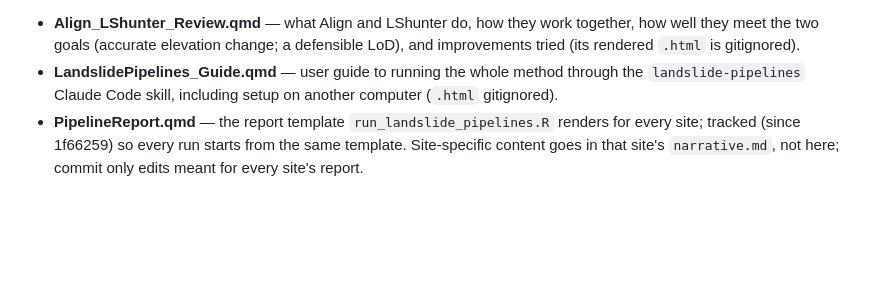
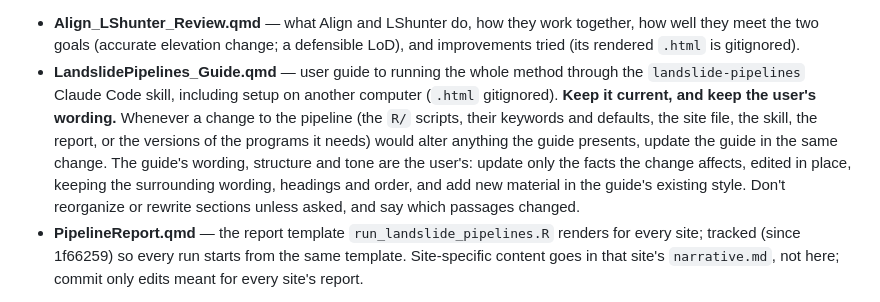
Before and after one commit to DanMillerM2/UnstableSlopes, a Markdown page: CLAUDE.md, the part around the change. Drawn GitHub-style; blank space fills up the shorter version.

Commit message:
CLAUDE.md: keep LandslidePipelines_Guide.qmd current, in the user's wording
Any pipeline change that alters what the guide presents now updates the guide
in the same change, editing only the affected facts in place and leaving the
user's wording, structure and tone as they are.

Co-Authored-By: Claude Opus 5.5 <noreply@anthropic.com>

```diff
--- a/CLAUDE.md
+++ b/CLAUDE.md
@@ -84,6 +84,13 @@ Three further documents describe the `R/` pipeline rather than the method's theo
   rendered `.html` is gitignored).
 - **LandslidePipelines_Guide.qmd** — user guide to running the whole method through the
   `landslide-pipelines` Claude Code skill, including setup on another computer (`.html` gitignored).
+  **Keep it current, and keep the user's wording.** Whenever a change to the pipeline (the `R/`
+  scripts, their keywords and defaults, the site file, the skill, the report, or the versions of
+  the programs it needs) would alter anything the guide presents, update the guide in the same
+  change. The guide's wording, structure and tone are the user's: update only the facts the
+  change affects, edited in place, keeping the surrounding wording, headings and order, and add
+  new material in the guide's existing style. Don't reorganize or rewrite sections unless asked,
+  and say which passages changed.
 - **PipelineReport.qmd** — the report template `run_landslide_pipelines.R` renders for every site;
   tracked (since 1f66259) so every run starts from the same template. Site-specific content goes
   in that site's `narrative.md`, not here; commit only edits meant for every site's report.
```
